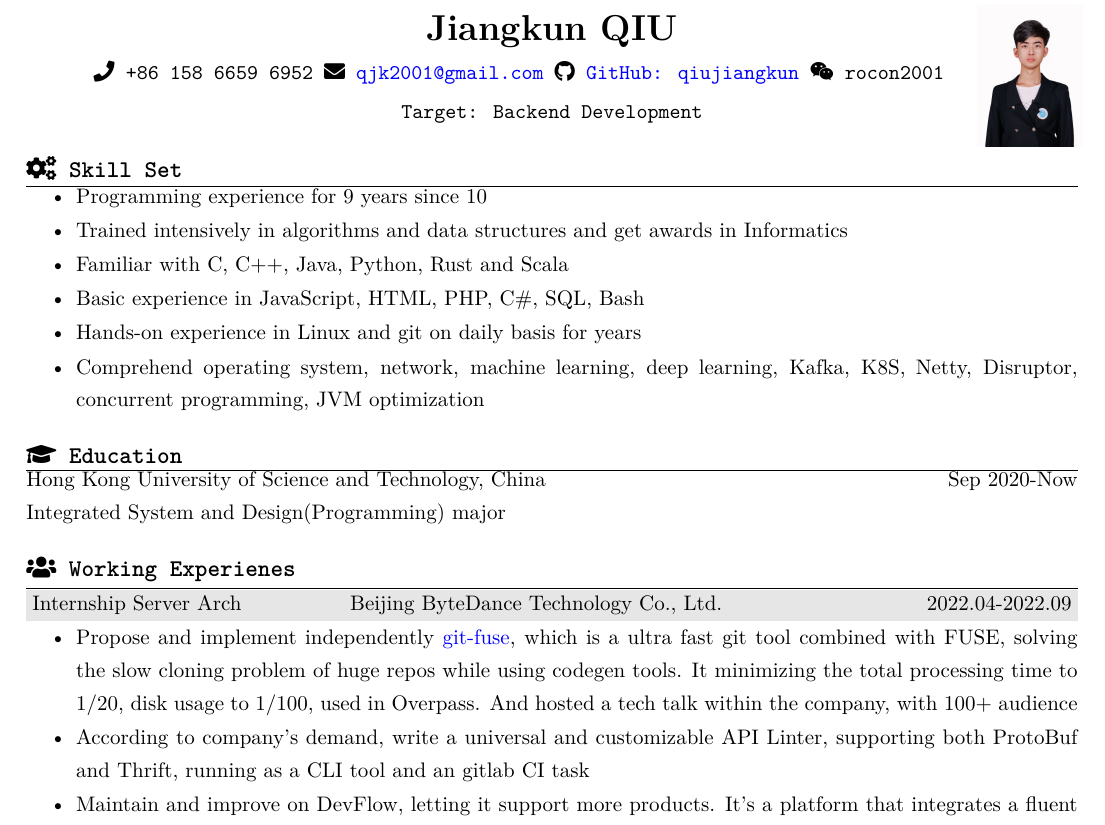
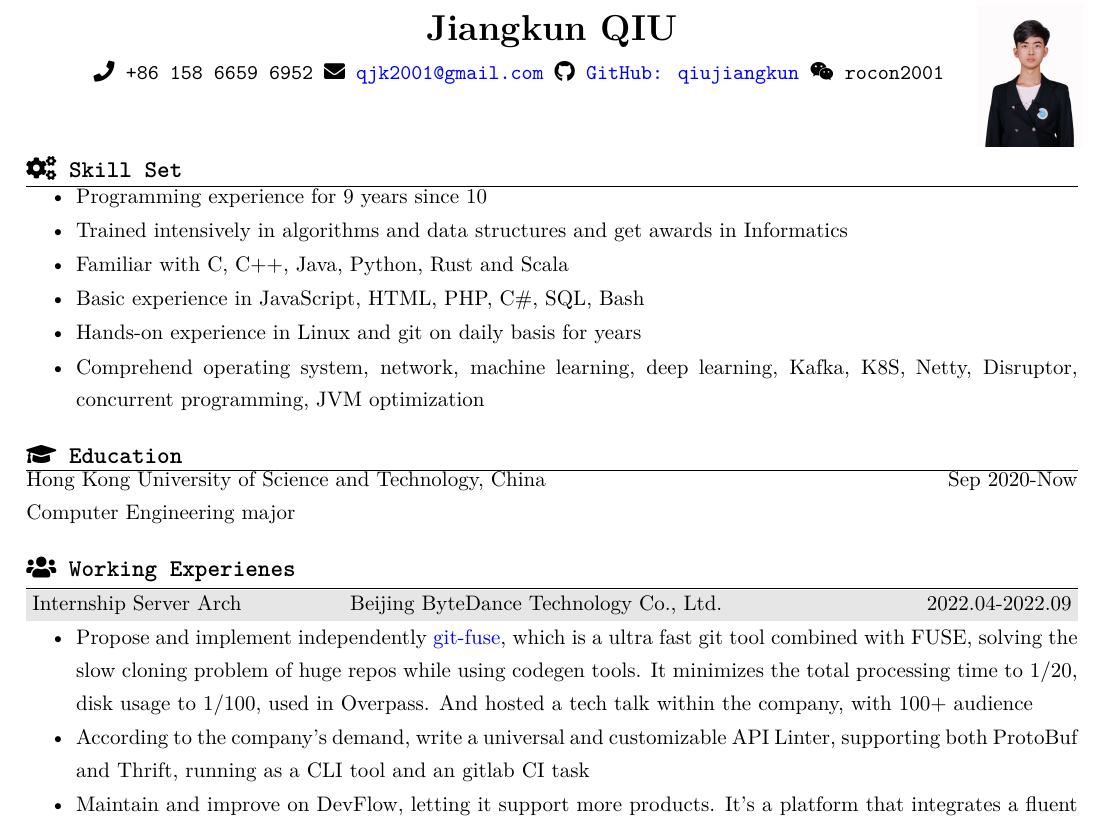
Before and after one commit to JakkuSakura/MyResume, a LaTeX CV (resume_english.tex): part of page 1 of 2, cut so that both start at the same text. Compiled offline with XeLaTeX.

Commit message:
remove target & fix major & fix typo

```diff
--- a/resume_english.tex
+++ b/resume_english.tex
@@ -2,7 +2,7 @@
 
 \name{Jiangkun QIU}
 \address{\faPhone~+86 158 6659 6952 \faEnvelope~\href{mailto://qjk2001@gmail.com}{qjk2001@gmail.com} \faGithub~\href{https://github.com/qiujiangkun/}{GitHub: qiujiangkun} \faWeixin~rocon2001 ~~~~~}
-\address{Target: Backend Development}
+\address{}
 
 \begin{document}
 
@@ -28,15 +28,15 @@
     %     \item Weifang New Epoch School, Shandong Province, China \hfill Sep 2017-Jun 2020
     %     \item Weifang Guangwen Middle School, Shandong Province, China \hfill Sep 2014-Jun 2017
     % \end{rSubsection}
-    Hong Kong University of Science and Technology, China \hfill Sep 2020-Now \\ Integrated System and Design(Programming) major
+    Hong Kong University of Science and Technology, China \hfill Sep 2020-Now \\ Computer Engineering major
 \end{rSection}
 
 \begin{rSection}{\faUsers~Working Experienes}
     \begin{rExperience}{Internship Server Arch}{Beijing ByteDance Technology Co., Ltd.}{2022.04-2022.09}
         \begin{itemize}
             \itemsep -0.5em \vspace{-0.5em}
-            \item Propose and implement independently \href{https://github.com/qiujiangkun/git-fuse}{git-fuse}, which is a ultra fast git tool combined with FUSE, solving the slow cloning problem of huge repos while using codegen tools. It minimizing the total processing time to 1/20, disk usage to 1/100, used in Overpass. And hosted a tech talk within the company, with 100+ audience
-            \item According to company's demand, write a universal and customizable API Linter, supporting both ProtoBuf and Thrift, running as a CLI tool and an gitlab CI task
+            \item Propose and implement independently \href{https://github.com/qiujiangkun/git-fuse}{git-fuse}, which is a ultra fast git tool combined with FUSE, solving the slow cloning problem of huge repos while using codegen tools. It minimizes the total processing time to 1/20, disk usage to 1/100, used in Overpass. And hosted a tech talk within the company, with 100+ audience
+            \item According to the company's demand, write a universal and customizable API Linter, supporting both ProtoBuf and Thrift, running as a CLI tool and an gitlab CI task
             \item Maintain and improve on DevFlow, letting it support more products. It's a platform that integrates a fluent online editor, peer review for API changes, linting, compatibility check, code generation
             \item Maintain and improve on Overpass, a widely used platform that collects RPC definition files and generate RPC client for other go projects
         \end{itemize}
```
Also changed, not shown: resume_chinese.tex (+2 -2 lines), resume_chinese.pdf, resume_english.pdf.
